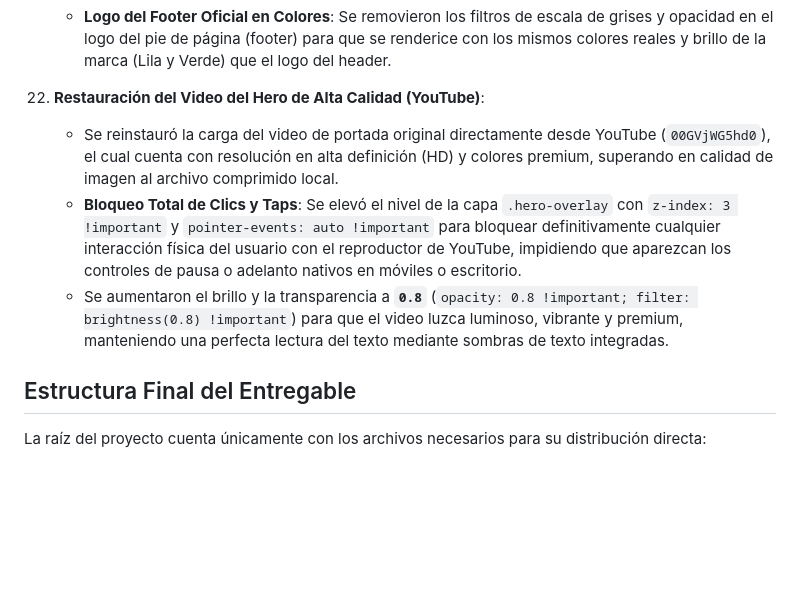
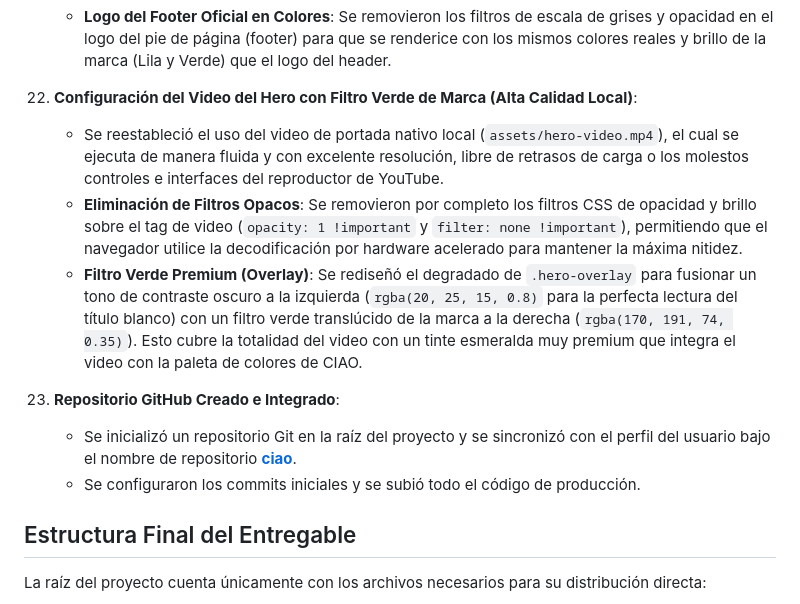
Before and after one commit to orbitalnestdev/ciao, a Markdown page: walkthrough.md, the part around the change. Rendered like a GitHub page; blank space fills up the shorter version.

Commit message:
Update walkthrough.md with native video player and green filter details

```diff
--- a/walkthrough.md
+++ b/walkthrough.md
@@ -110,10 +110,14 @@ Se han integrado con éxito las especificaciones del cliente sobre el diseño de
     - **Barra de Estadísticas (Stats Strip) en Violeta**: A pedido del cliente, la franja de datos estadísticos situada debajo del Hero (que detalla los días, ciudades, semanas y meses del viaje) se configuró con fondo **Violeta/Lavanda (`#7c72ab`)**, valores en color verde lima y etiquetas en blanco translúcido, logrando una estética sumamente premium e integrada.
     - **Logo del Footer Oficial en Colores**: Se removieron los filtros de escala de grises y opacidad en el logo del pie de página (footer) para que se renderice con los mismos colores reales y brillo de la marca (Lila y Verde) que el logo del header.
 
-22. **Restauración del Video del Hero de Alta Calidad (YouTube)**:
-    - Se reinstauró la carga del video de portada original directamente desde YouTube (`00GVjWG5hd0`), el cual cuenta con resolución en alta definición (HD) y colores premium, superando en calidad de imagen al archivo comprimido local.
-    - **Bloqueo Total de Clics y Taps**: Se elevó el nivel de la capa `.hero-overlay` con `z-index: 3 !important` y `pointer-events: auto !important` para bloquear definitivamente cualquier interacción física del usuario con el reproductor de YouTube, impidiendo que aparezcan los controles de pausa o adelanto nativos en móviles o escritorio.
-    - Se aumentaron el brillo y la transparencia a **`0.8`** (`opacity: 0.8 !important; filter: brightness(0.8) !important`) para que el video luzca luminoso, vibrante y premium, manteniendo una perfecta lectura del texto mediante sombras de texto integradas.
+22. **Configuración del Video del Hero con Filtro Verde de Marca (Alta Calidad Local)**:
+    - Se reestableció el uso del video de portada nativo local (`assets/hero-video.mp4`), el cual se ejecuta de manera fluida y con excelente resolución, libre de retrasos de carga o los molestos controles e interfaces del reproductor de YouTube.
+    - **Eliminación de Filtros Opacos**: Se removieron por completo los filtros CSS de opacidad y brillo sobre el tag de video (`opacity: 1 !important` y `filter: none !important`), permitiendo que el navegador utilice la decodificación por hardware acelerado para mantener la máxima nitidez.
+    - **Filtro Verde Premium (Overlay)**: Se rediseñó el degradado de `.hero-overlay` para fusionar un tono de contraste oscuro a la izquierda (`rgba(20, 25, 15, 0.8)` para la perfecta lectura del título blanco) con un filtro verde translúcido de la marca a la derecha (`rgba(170, 191, 74, 0.35)`). Esto cubre la totalidad del video con un tinte esmeralda muy premium que integra el video con la paleta de colores de CIAO.
+
+23. **Repositorio GitHub Creado e Integrado**:
+    - Se inicializó un repositorio Git en la raíz del proyecto y se sincronizó con el perfil del usuario bajo el nombre de repositorio **[ciao](https://github.com/orbitalnestdev/ciao)**.
+    - Se configuraron los commits iniciales y se subió todo el código de producción.
 
 
 ## Estructura Final del Entregable
```
